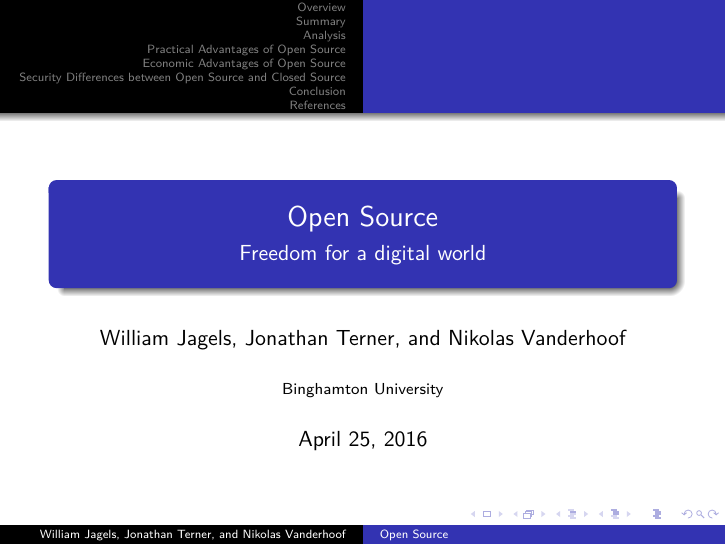
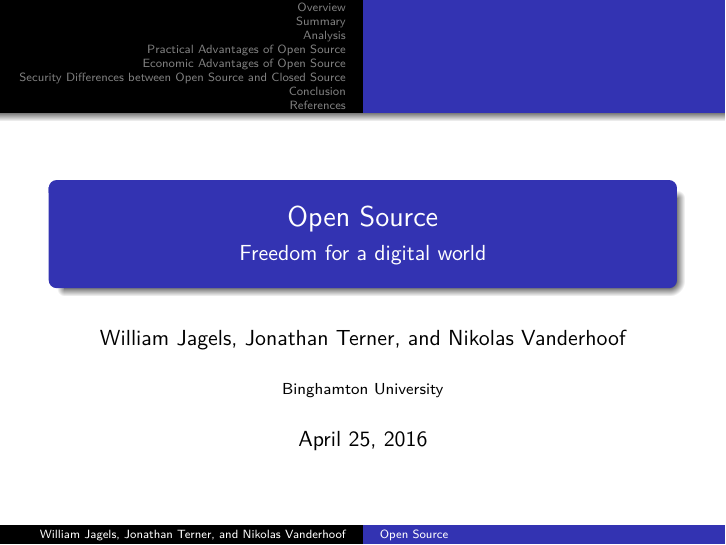
Before and after one commit to wijagels/opensource-presentation, LaTeX slides (presentation.tex): page 1 of 38. Compiled offline with pdfLaTeX.

Commit message:
Remove the navigation bar

```diff
--- a/presentation.tex
+++ b/presentation.tex
@@ -23,6 +23,7 @@
   \end{centering}
 }
 \setbeamertemplate{caption}{\raggedright\insertcaption\par}
+\beamertemplatenavigationsymbolsempty{}
 
 \begin{document}
 \frame{\titlepage}
```
Also changed, not shown: presentation.pdf.
